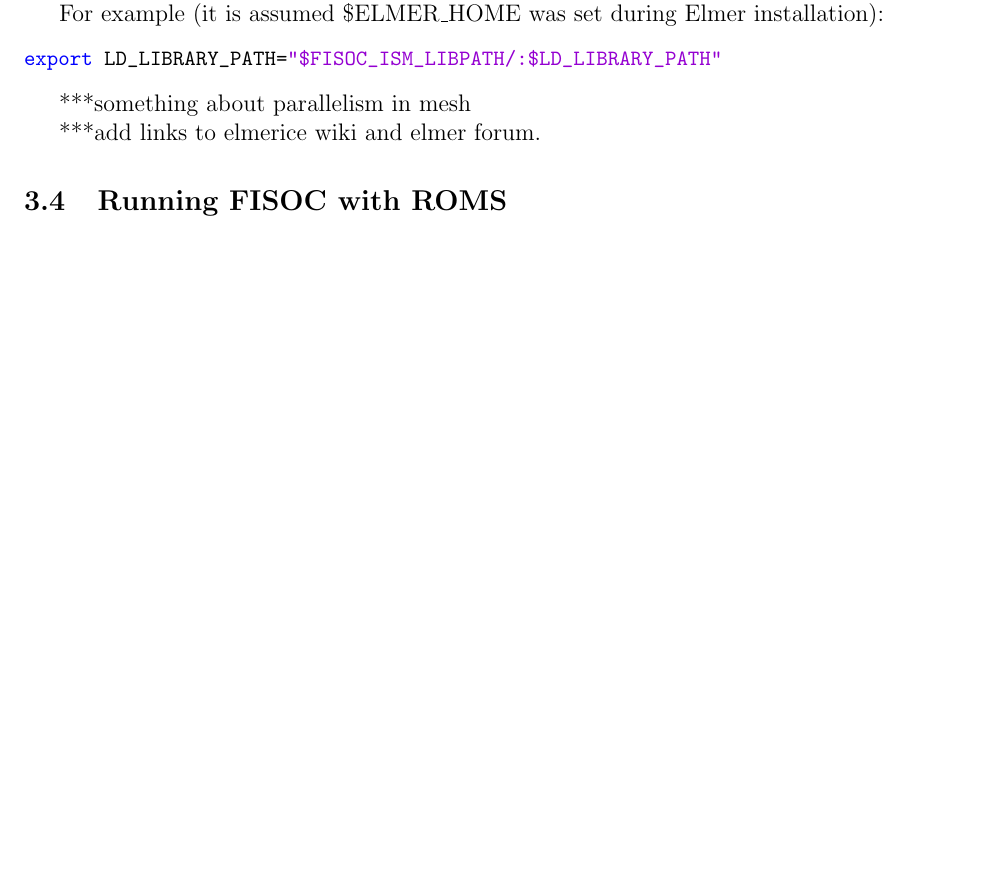
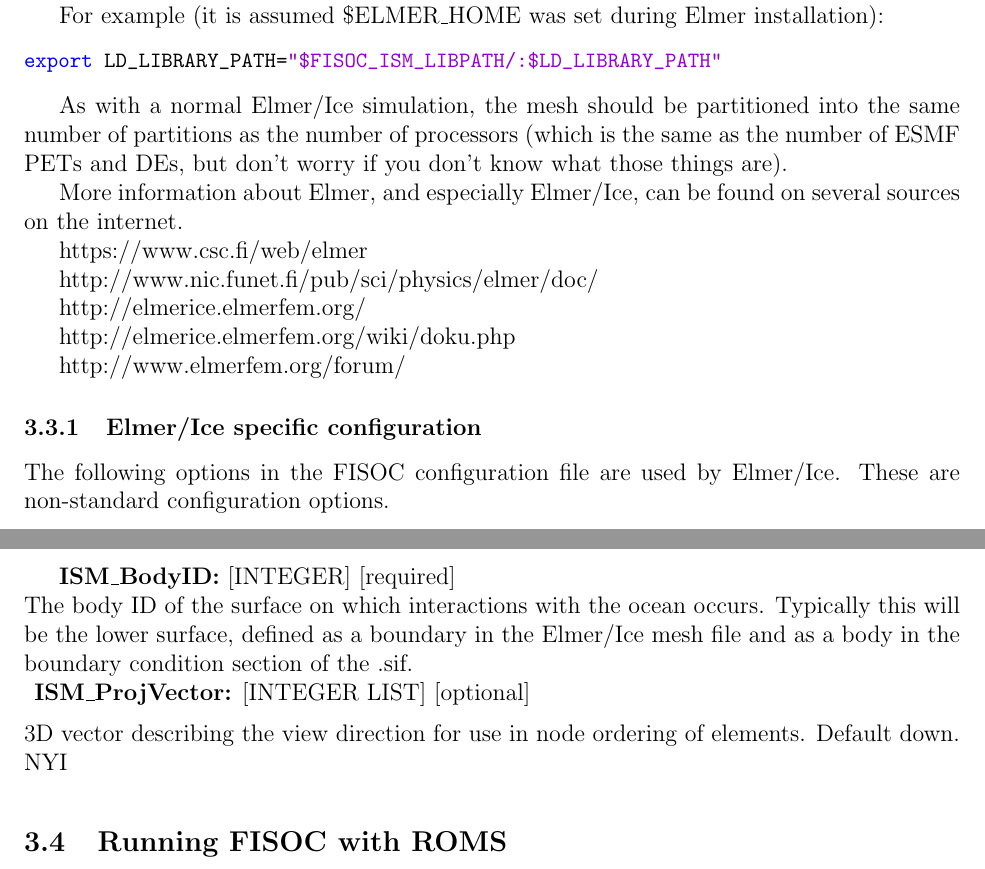
Before and after one commit to RupertGladstone/FISOC, a LaTeX document (doc/FISOC_manual.tex): part of page 10 of 17 before the commit and two parts of pages 10 and 11 of 17 after it, the two joined at a grey line, cut so that both start at the same text, the shorter picture padded with empty space. Compiled offline with pdfLaTeX.

Commit message:
Entry in manual re new elmer options

```diff
--- a/doc/FISOC_manual.tex
+++ b/doc/FISOC_manual.tex
@@ -492,9 +504,41 @@
 export LD_LIBRARY_PATH="$FISOC_ISM_LIBPATH/:$LD_LIBRARY_PATH"
 \end{lstlisting}
 
-***something about parallelism in mesh
+As with a normal Elmer/Ice simulation, the mesh should be partitioned into the
+same number of partitions as the number of processors (which is the same as the number of
+ESMF PETs and DEs, but don't worry if you don't know what those things are).
 
-***add links to elmerice wiki and elmer forum.
+More information about Elmer, and especially Elmer/Ice, can be found on several sources
+on the internet.
+
+https://www.csc.fi/web/elmer
+
+http://www.nic.funet.fi/pub/sci/physics/elmer/doc/
+
+http://elmerice.elmerfem.org/
+
+http://elmerice.elmerfem.org/wiki/doku.php
+
+http://www.elmerfem.org/forum/
+
+
+
+
+\subsubsection{Elmer/Ice specific configuration}
+
+The following options in the FISOC configuration file are used by Elmer/Ice.  These
+are non-standard configuration options.
+
+\textbf{ISM\_BodyID:} [INTEGER] [required]                               \\
+The body ID of the surface on which interactions with the ocean occurs.
+Typically this will be the lower surface, defined as a boundary in the
+Elmer/Ice mesh file and as a body in the boundary condition section of
+the .sif.                                                                \\
+\vspace{6pt}
+\textbf{ISM\_ProjVector:} [INTEGER LIST] [optional]                      \\
+3D vector describing the view direction for use in node ordering of
+elements.  Default down.  NYI
+\vspace{6pt}
 
 
 
```
Also changed, not shown: doc/FISOC_manual.tex (14 more changed lines).
